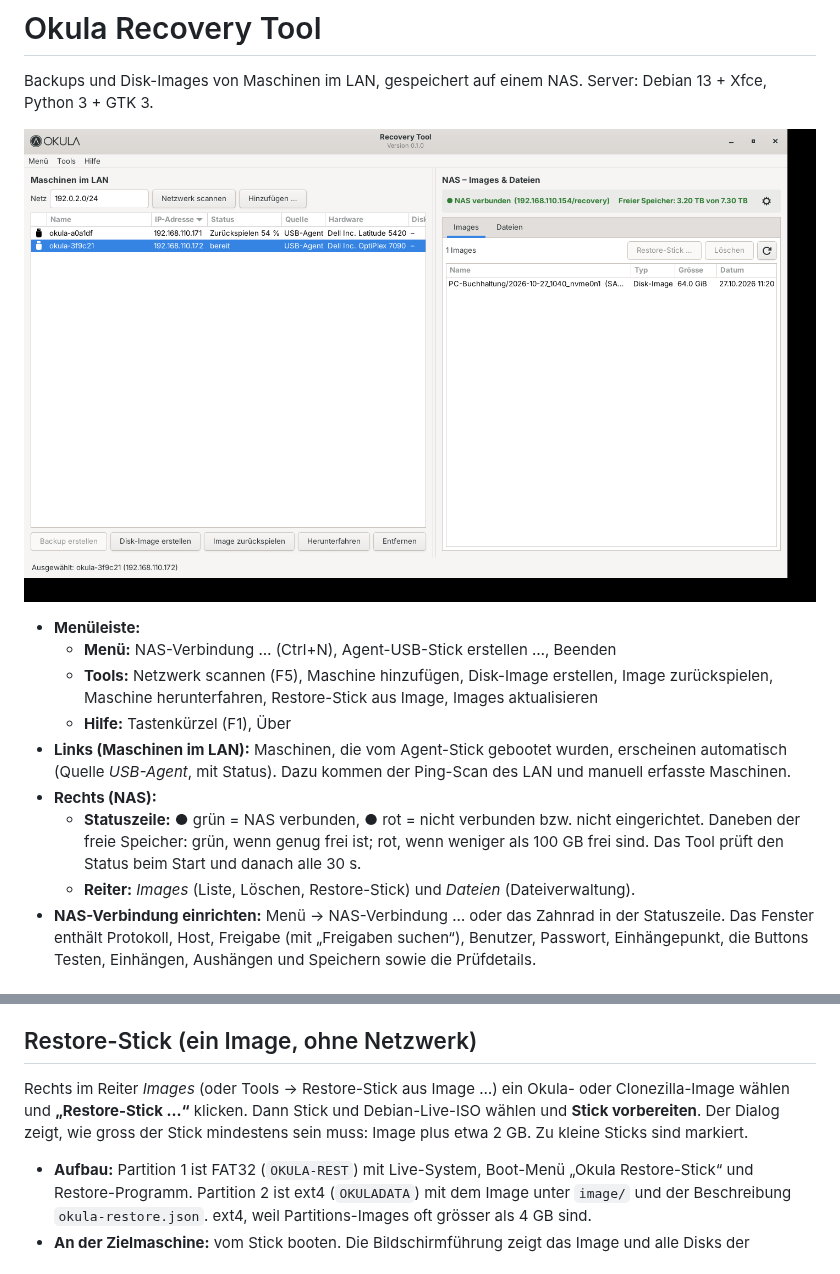
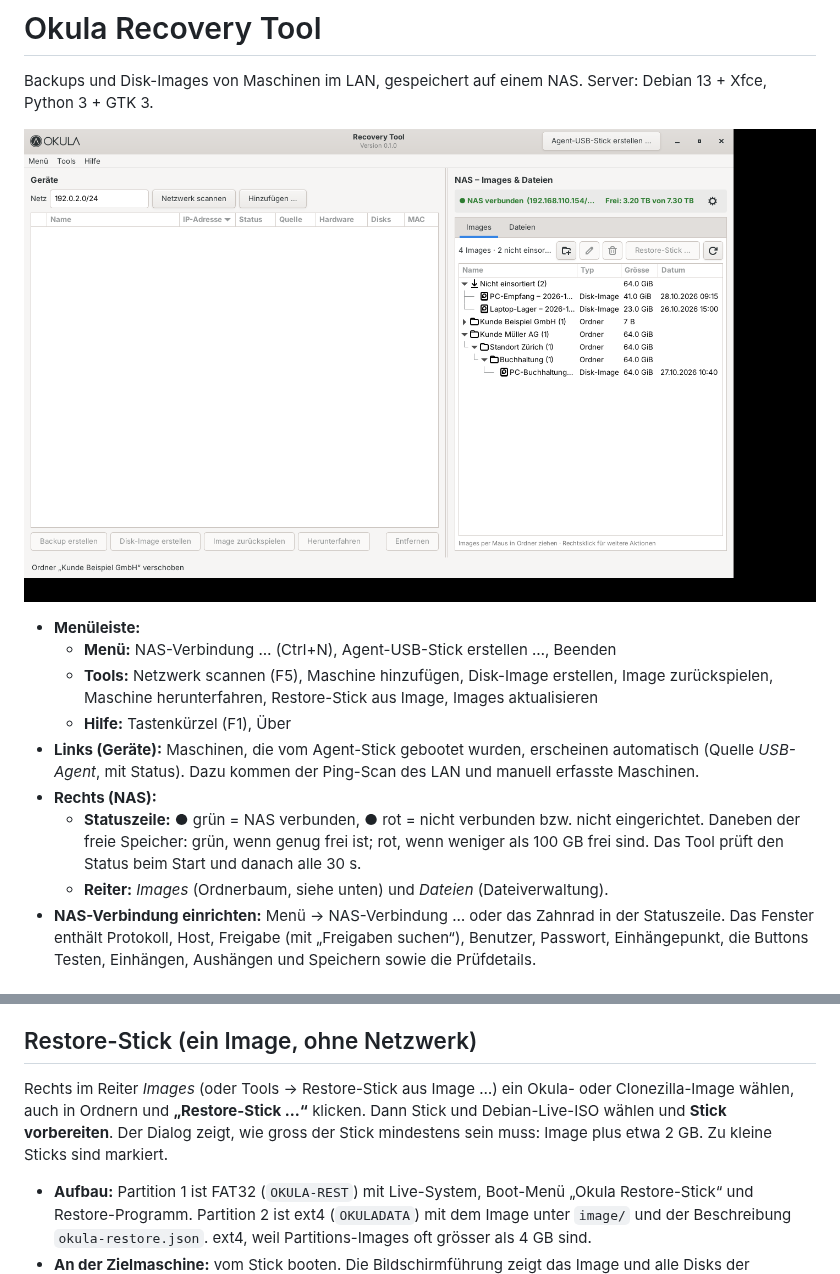
Before and after one commit to donsimm/Recovery_Tool_Okula, a Markdown page: README.md, 2 parts joined by grey strips. Drawn GitHub-style; pictures changed too: docs/screenshot.png.

```diff
--- a/README.md
+++ b/README.md
@@ -9,10 +9,10 @@ Server: Debian 13 + Xfce, Python 3 + GTK 3.
   - **Menü:** NAS-Verbindung … (Ctrl+N), Agent-USB-Stick erstellen …, Beenden
   - **Tools:** Netzwerk scannen (F5), Maschine hinzufügen, Disk-Image erstellen, Image zurückspielen, Maschine herunterfahren, Restore-Stick aus Image, Images aktualisieren
   - **Hilfe:** Tastenkürzel (F1), Über
-- **Links (Maschinen im LAN):** Maschinen, die vom Agent-Stick gebootet wurden, erscheinen automatisch (Quelle *USB-Agent*, mit Status). Dazu kommen der Ping-Scan des LAN und manuell erfasste Maschinen.
+- **Links (Geräte):** Maschinen, die vom Agent-Stick gebootet wurden, erscheinen automatisch (Quelle *USB-Agent*, mit Status). Dazu kommen der Ping-Scan des LAN und manuell erfasste Maschinen.
 - **Rechts (NAS):**
   - **Statuszeile:** ● grün = NAS verbunden, ● rot = nicht verbunden bzw. nicht eingerichtet. Daneben der freie Speicher: grün, wenn genug frei ist; rot, wenn weniger als 100 GB frei sind. Das Tool prüft den Status beim Start und danach alle 30 s.
-  - **Reiter:** *Images* (Liste, Löschen, Restore-Stick) und *Dateien* (Dateiverwaltung).
+  - **Reiter:** *Images* (Ordnerbaum, siehe unten) und *Dateien* (Dateiverwaltung).
 - **NAS-Verbindung einrichten:** Menü → NAS-Verbindung … oder das Zahnrad in der Statuszeile. Das Fenster enthält Protokoll, Host, Freigabe (mit „Freigaben suchen“), Benutzer, Passwort, Einhängepunkt, die Buttons Testen, Einhängen, Aushängen und Speichern sowie die Prüfdetails.
 
 ## Server-Installation (Debian 13)
@@ -141,7 +150,7 @@ Bestehende Clonezilla-Images (Modus „savedisk“) erkennt das Tool automatisch
 
 ## Restore-Stick (ein Image, ohne Netzwerk)
 
-Rechts im Reiter *Images* (oder Tools → Restore-Stick aus Image …) ein Okula- oder Clonezilla-Image wählen und **„Restore-Stick …“** klicken. Dann Stick und Debian-Live-ISO wählen und **Stick vorbereiten**. Der Dialog zeigt, wie gross der Stick mindestens sein muss: Image plus etwa 2 GB. Zu kleine Sticks sind markiert.
+Rechts im Reiter *Images* (oder Tools → Restore-Stick aus Image …) ein Okula- oder Clonezilla-Image wählen, auch in Ordnern und **„Restore-Stick …“** klicken. Dann Stick und Debian-Live-ISO wählen und **Stick vorbereiten**. Der Dialog zeigt, wie gross der Stick mindestens sein muss: Image plus etwa 2 GB. Zu kleine Sticks sind markiert.
 
 - **Aufbau:** Partition 1 ist FAT32 (`OKULA-REST`) mit Live-System, Boot-Menü „Okula Restore-Stick“ und Restore-Programm. Partition 2 ist ext4 (`OKULADATA`) mit dem Image unter `image/` und der Beschreibung `okula-restore.json`. ext4, weil Partitions-Images oft grösser als 4 GB sind.
 - **An der Zielmaschine:** vom Stick booten. Die Bildschirmführung zeigt das Image und alle Disks der Maschine, mit Modell, Grösse, Partitionen und dem Hinweis, ob eine Disk zu klein ist.
```
Also changed, not shown: other parts of README.md (+9 -0 lines), 5 other files.
